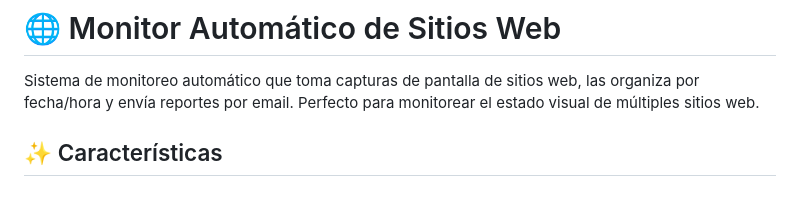
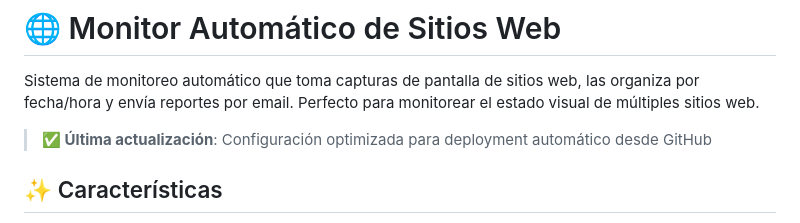
Before and after one commit to alanquantic/monitorweb, a Markdown page: README.md, the part around the change. GitHub-like rendering; blank space fills up the shorter version.

Commit message:
✅ Test: Configurar deployment automático desde GitHub

```diff
--- a/README.md
+++ b/README.md
@@ -1,6 +1,8 @@
 # 🌐 Monitor Automático de Sitios Web
 
 Sistema de monitoreo automático que toma capturas de pantalla de sitios web, las organiza por fecha/hora y envía reportes por email. Perfecto para monitorear el estado visual de múltiples sitios web.
+
+> **✅ Última actualización**: Configuración optimizada para deployment automático desde GitHub
 
 ## ✨ Características
 
```
